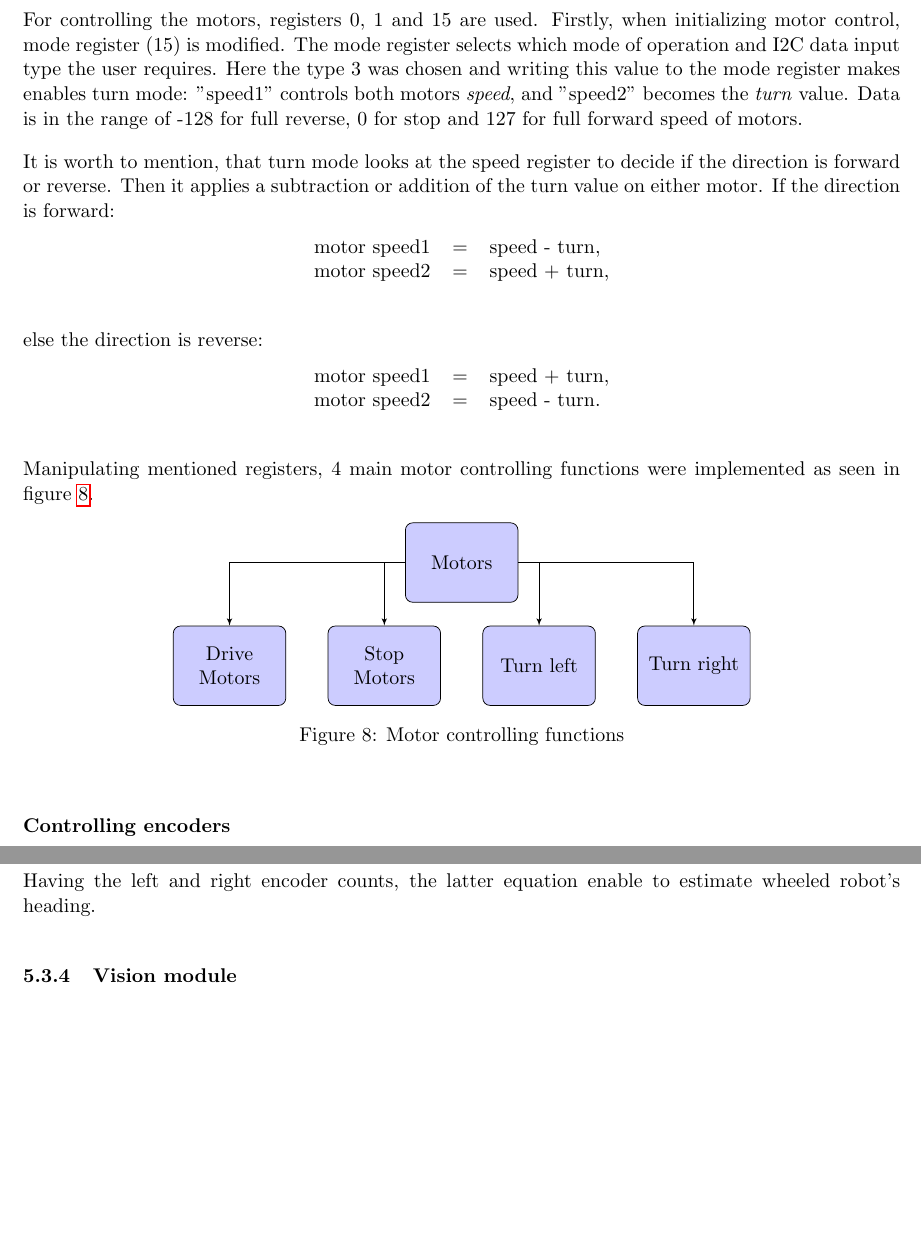
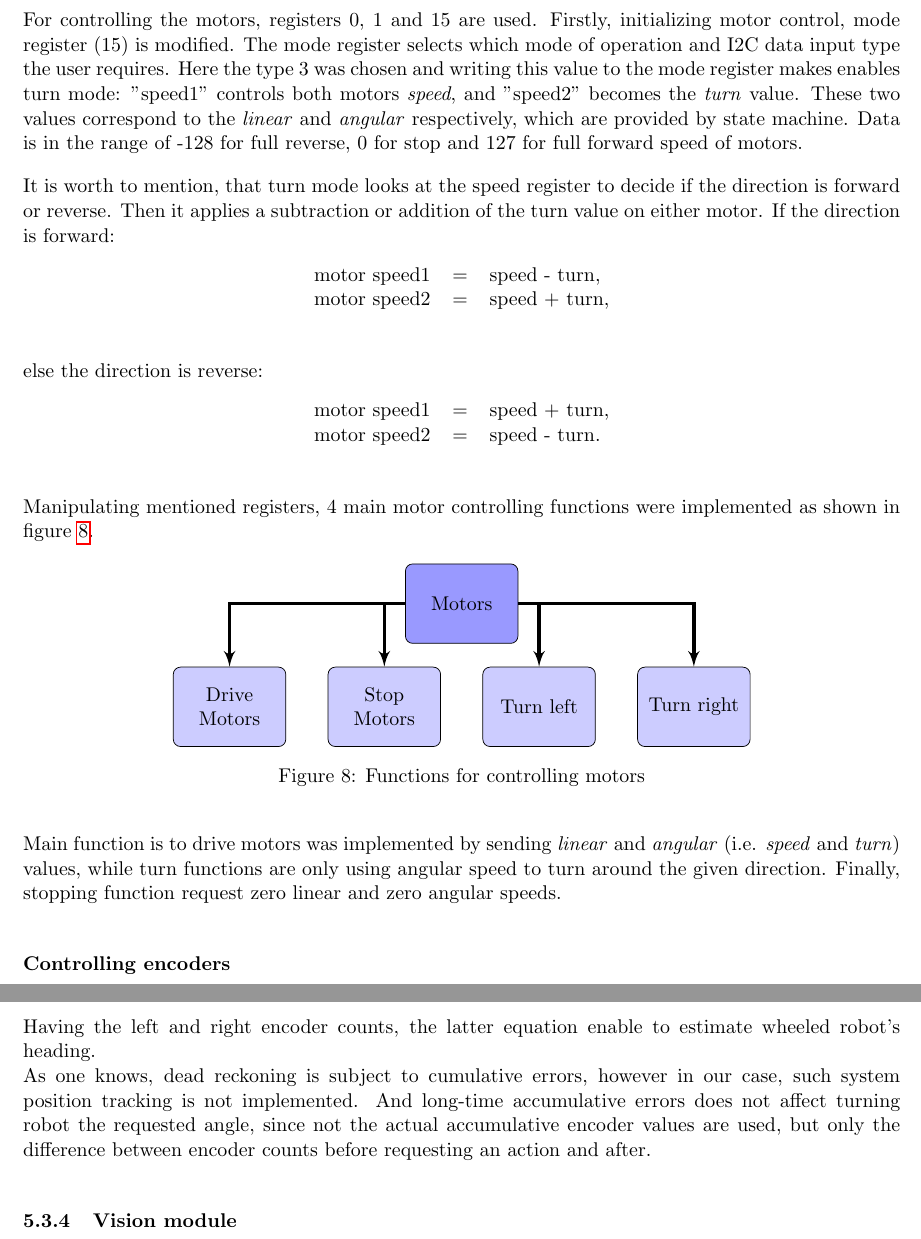
Before and after one commit to FerranGarcia/iWiggle, a LaTeX paper (Documents/report/report.tex, which reads Documents/report/parts/donatas/motion_module.tex): two parts of pages 12 and 14 of 21 before the commit and two parts of pages 12 and 14 of 22 after it, joined at a grey line, cut so that both start at the same text, the shorter picture padded with empty space. Compiled offline with pdfLaTeX.

Commit message:
Finishing motion module

```diff
--- a/Documents/report/parts/donatas/motion_module.tex
+++ b/Documents/report/parts/donatas/motion_module.tex
@@ -55,9 +55,10 @@ The MD25 has 17 registers numbered 0 to 16 as follows:
 \end{table}
 
 \newpage
-For controlling the motors, registers 0, 1 and 15 are used. Firstly, when initializing motor control, mode register (15) is modified.
+For controlling the motors, registers 0, 1 and 15 are used. Firstly, initializing motor control, mode register (15) is modified.
 The mode register selects which mode of operation and I2C data input type the user requires. Here the type 3 was chosen and writing this value
 to the mode register makes enables turn mode: "speed1" controls both motors \textit{speed}, and "speed2" becomes the \textit{turn} value.
+These two values correspond to the \textit{linear} and \textit{angular} respectively, which are provided by state machine.
 Data is in the range of -128 for full reverse, 0 for stop and 127 for full forward speed of motors.
 
 It is worth to mention, that turn mode looks at the speed register to decide if the direction is forward or reverse. Then it applies a subtraction or addition of the turn value on either motor. If the direction is forward:
@@ -78,15 +79,15 @@ else the direction is reverse:
 	\end{tabular}
 \end{table}
 
-Manipulating mentioned registers, 4 main motor controlling functions were implemented as seen in figure \ref{fig:motor_structure}.
+Manipulating mentioned registers, 4 main motor controlling functions were implemented as shown in figure \ref{fig:motor_structure}.
 \begin{figure}[!ht]
 	\centering
 	\begin{tikzpicture}[node distance = 2cm, auto]
 	\tikzstyle{block} = [rectangle, draw, fill=blue!20,
 	text width=5em, text centered, rounded corners, minimum height=4em]
-	\tikzstyle{line} = [draw, -latex']
+	\tikzstyle{line} = [draw, -latex', line width =2pt]
 	% Place nodes
-	\node [block] (motors) {Motors};
+	\node [block,  fill=blue!40] (motors) {Motors};
 	\node [block, below of=navigator, xshift=-1.5cm] (stop) {Stop Motors};
 	\node [block, left of=stop, node distance = 3 cm] (drive) {Drive Motors};
 	\node [block, below of=navigator, xshift=1.5cm] (left) {Turn left};
@@ -97,9 +98,11 @@ Manipulating mentioned registers, 4 main motor controlling functions were implem
 	\path [line] (motors) -| (left);
 	\path [line] (motors) -| (right);
 	\end{tikzpicture}
-	\caption{Motor controlling functions}
+	\caption{Functions for controlling motors}
 	\label{fig:motor_structure}
 \end{figure}
+
+Main function is to drive motors was implemented by sending  \textit{linear} and \textit{angular} (i.e. \textit{speed} and \textit{turn}) values, while turn functions are only using angular speed to turn around the given direction. Finally, stopping function request zero linear and zero angular speeds.
 
 \paragraph{Controlling encoders}
 
@@ -213,3 +215,5 @@ equation \ref{eq:rb_heading} can be simplified and robot heading in degrees can
 \end{align*}
 
 Having the left and right encoder counts, the latter equation enable to estimate wheeled robot's heading.
+\\
+As one knows, dead reckoning is subject to cumulative errors, however in our case, such system position tracking is not implemented. And long-time accumulative errors does not affect turning robot the requested angle, since not the actual accumulative encoder values are used, but only the difference between encoder counts before requesting an action and after.
```
Also changed, not shown: Documents/report/parts/donatas/motion_module.tex (19 more changed lines).
